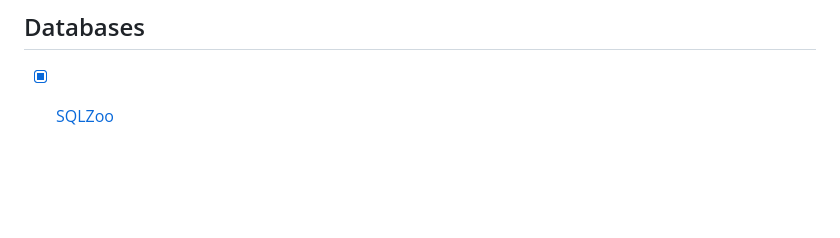
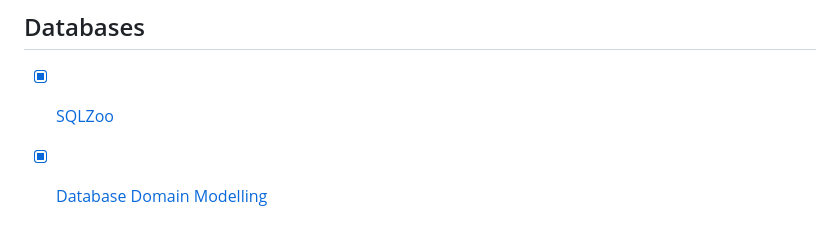
Before and after one commit to hturnbull93/makers_notes, a Markdown page: skills_workshops/README.md, the part around the change. Rendered like a GitHub page; blank space fills up the shorter version.

Commit message:
attended database domain modelling sw

```diff
--- a/skills_workshops/README.md
+++ b/skills_workshops/README.md
@@ -42,3 +42,4 @@
 ## Databases
 
 - [x] [SQLZoo](sqlzoo.md)
+- [x] [Database Domain Modelling](database_domain_modelling.md)
```
Also changed, not shown: skills_workshops/database_domain_modelling.md (added, +68 -0 lines), images/database_domain_model_diagram.png (added), 1 other file.
